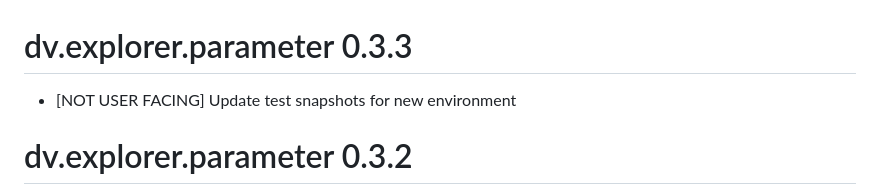
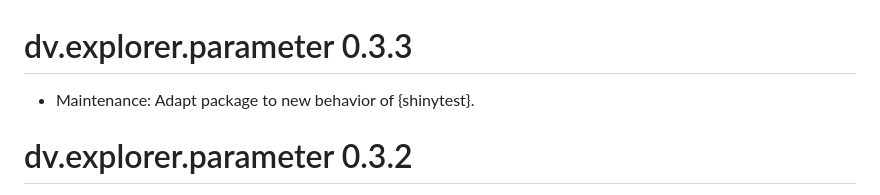
Before and after one commit to Boehringer-Ingelheim/dv.explorer.parameter, a Markdown page: NEWS.md, the part around the change. Rendered like a GitHub page.

Commit message:
Update News file

```diff
--- a/NEWS.md
+++ b/NEWS.md
@@ -1,6 +1,6 @@
 # dv.explorer.parameter 0.3.3
 
-- [NOT USER FACING] Update test snapshots for new environment
+- Maintenance: Adapt package to new behavior of {shinytest}.
 
 # dv.explorer.parameter 0.3.2
 
```
